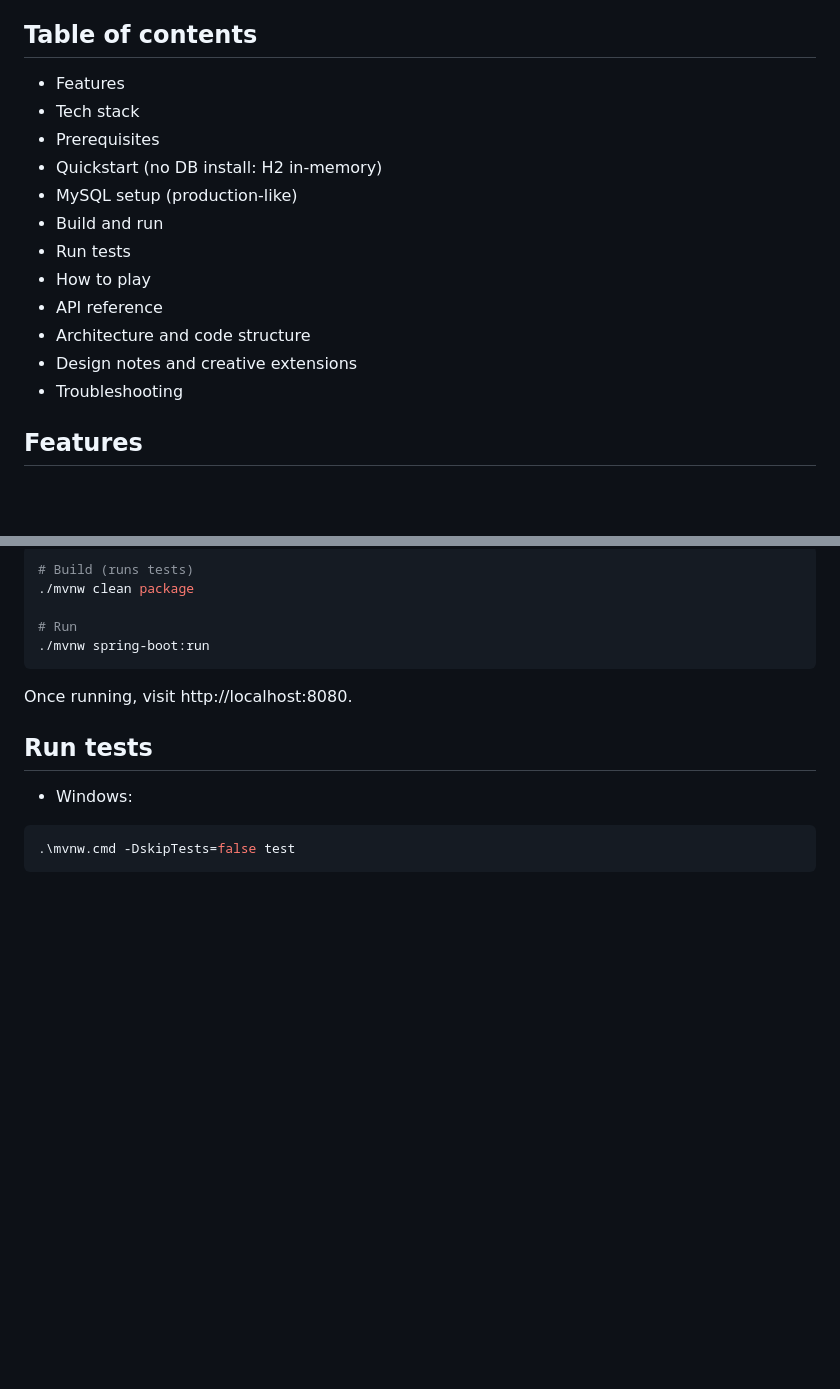
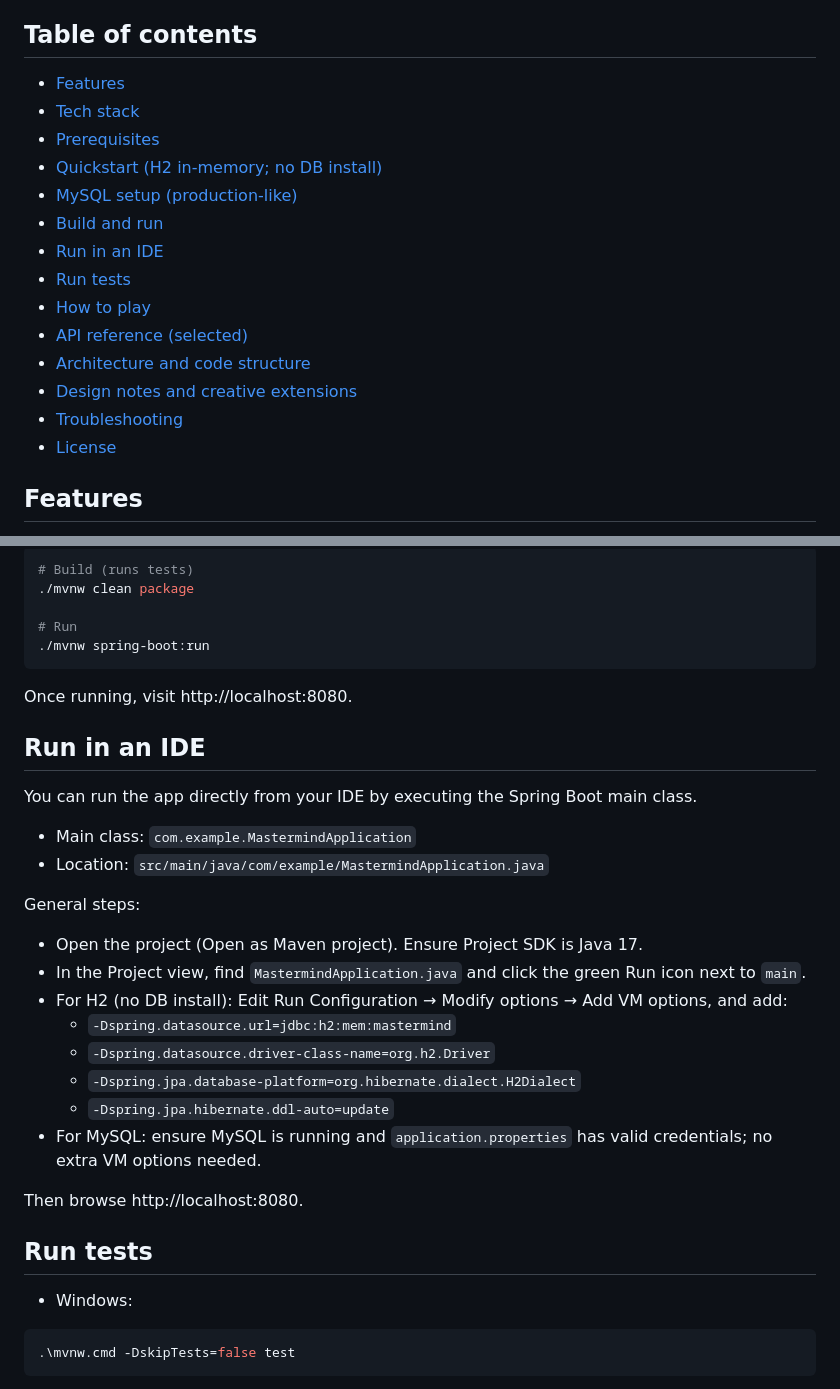
Before and after one commit to nitrodum/mastermind, a Markdown page: README.md, 2 parts joined by grey strips. Drawn GitHub-style; blank space fills up the shorter version.

Commit message:
Updated ReadMe with links

````diff
--- a/README.md
+++ b/README.md
@@ -8,18 +8,20 @@ The app uses Random.org (with retry and local fallback) to generate daily and in
 
 
 ## Table of contents
-- Features
-- Tech stack
-- Prerequisites
-- Quickstart (no DB install: H2 in-memory)
-- MySQL setup (production-like)
-- Build and run
-- Run tests
-- How to play
-- API reference
-- Architecture and code structure
-- Design notes and creative extensions
-- Troubleshooting
+- [Features](#features)
+- [Tech stack](#tech-stack)
+- [Prerequisites](#prerequisites)
+- [Quickstart (H2 in-memory; no DB install)](#quickstart-h2-in-memory-no-db-install)
+- [MySQL setup (production-like)](#mysql-setup-production-like)
+- [Build and run](#build-and-run)
+- [Run in an IDE](#run-in-an-ide)
+- [Run tests](#run-tests)
+- [How to play](#how-to-play)
+- [API reference (selected)](#api-reference-selected)
+- [Architecture and code structure](#architecture-and-code-structure)
+- [Design notes and creative extensions](#design-notes-and-creative-extensions)
+- [Troubleshooting](#troubleshooting)
+- [License](#license)
 
 
 ## Features
@@ -116,6 +118,25 @@ FLUSH PRIVILEGES;
 Once running, visit http://localhost:8080.
 
 
+## Run in an IDE
+You can run the app directly from your IDE by executing the Spring Boot main class.
+
+- Main class: `com.example.MastermindApplication`
+- Location: `src/main/java/com/example/MastermindApplication.java`
+
+General steps:
+- Open the project (Open as Maven project). Ensure Project SDK is Java 17.
+- In the Project view, find `MastermindApplication.java` and click the green Run icon next to `main`.
+- For H2 (no DB install): Edit Run Configuration → Modify options → Add VM options, and add:
+  - `-Dspring.datasource.url=jdbc:h2:mem:mastermind`
+  - `-Dspring.datasource.driver-class-name=org.h2.Driver`
+  - `-Dspring.jpa.database-platform=org.hibernate.dialect.H2Dialect`
+  - `-Dspring.jpa.hibernate.ddl-auto=update`
+- For MySQL: ensure MySQL is running and `application.properties` has valid credentials; no extra VM options needed.
+
+Then browse http://localhost:8080.
+
+
 ## Run tests
 - Windows:
 ```powershell
````
